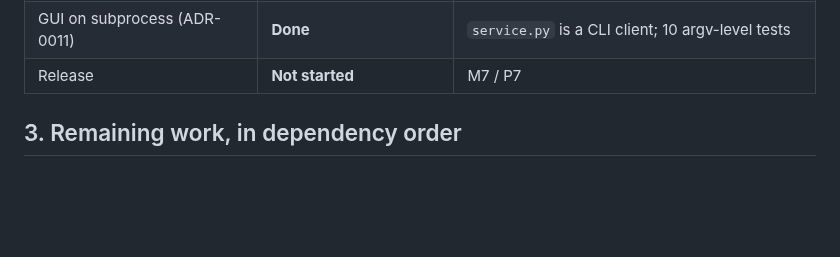
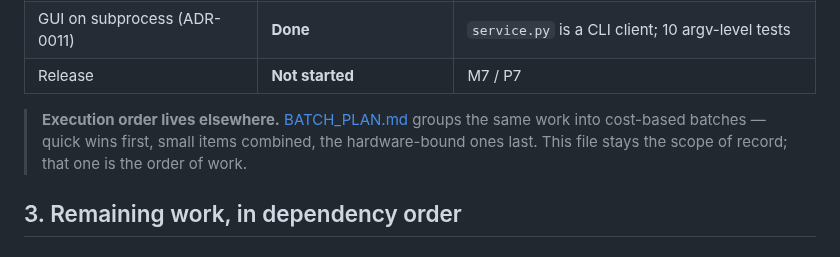
Before and after one commit to drsamonline/lexora, a Markdown page: docs/PATH_TO_V1.md, the part around the change. GitHub-like rendering; blank space fills up the shorter version.

```diff
--- a/docs/PATH_TO_V1.md
+++ b/docs/PATH_TO_V1.md
@@ -46,6 +46,10 @@ multi-user concurrency, cloud anything.
 | GUI query view | **Done** | `gui/query.py`; 14 offscreen tests; parity with the CLI asserted |
 | GUI on subprocess (ADR-0011) | **Done** | `service.py` is a CLI client; 10 argv-level tests |
 | Release | **Not started** | M7 / P7 |
+
+> **Execution order lives elsewhere.** [BATCH_PLAN.md](BATCH_PLAN.md) groups the same work
+> into cost-based batches — quick wins first, small items combined, the hardware-bound ones
+> last. This file stays the scope of record; that one is the order of work.
 
 ## 3. Remaining work, in dependency order
 
```
Also changed, not shown: docs/BATCH_PLAN.md (added, +116 -0 lines), docs/index.md (+3 -0 lines).
